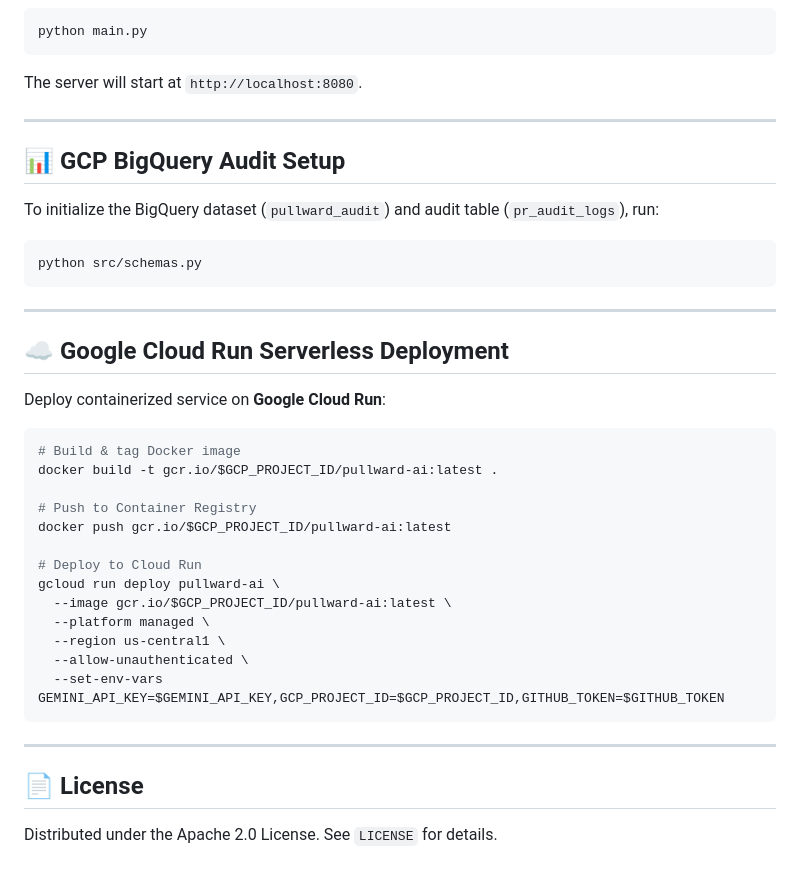
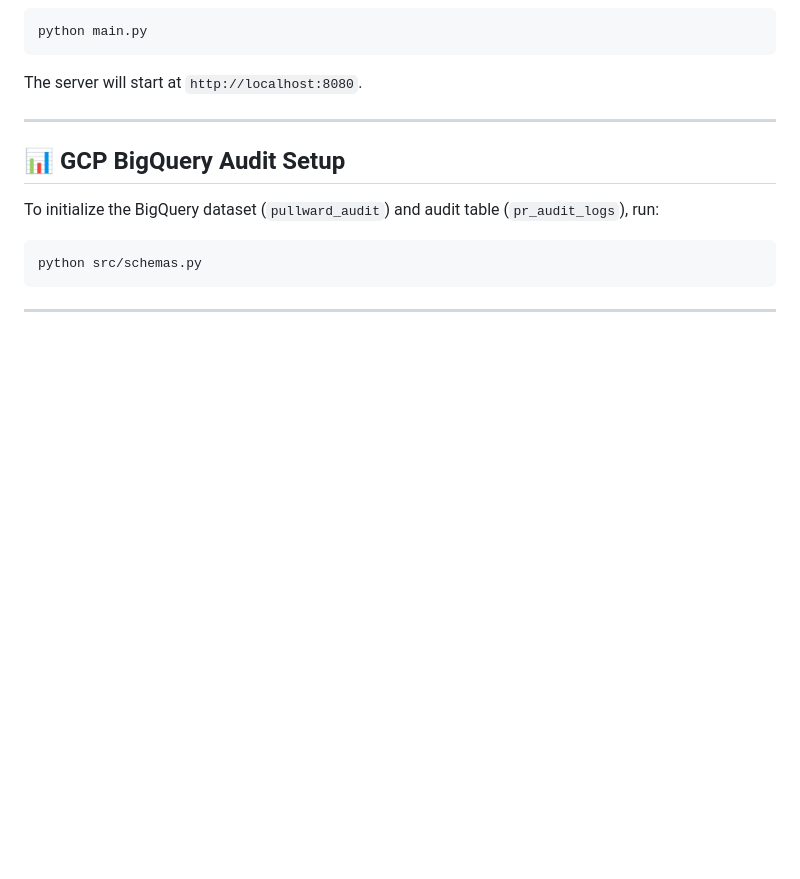
Before and after one commit to srabantic/PullWard-AI, a Markdown page: README.md, the part around the change. Drawn GitHub-style; blank space fills up the shorter version.

````diff
--- a/README.md
+++ b/README.md
@@ -123,29 +123,3 @@ python src/schemas.py
 ```
 
 ---
-
-## ☁️ Google Cloud Run Serverless Deployment
-
-Deploy containerized service on **Google Cloud Run**:
-
-```bash
-# Build & tag Docker image
-docker build -t gcr.io/$GCP_PROJECT_ID/pullward-ai:latest .
-
-# Push to Container Registry
-docker push gcr.io/$GCP_PROJECT_ID/pullward-ai:latest
-
-# Deploy to Cloud Run
-gcloud run deploy pullward-ai \
-  --image gcr.io/$GCP_PROJECT_ID/pullward-ai:latest \
-  --platform managed \
-  --region us-central1 \
-  --allow-unauthenticated \
-  --set-env-vars GEMINI_API_KEY=$GEMINI_API_KEY,GCP_PROJECT_ID=$GCP_PROJECT_ID,GITHUB_TOKEN=$GITHUB_TOKEN
-```
-
----
-
-## 📄 License
-
-Distributed under the Apache 2.0 License. See `LICENSE` for details.
````
